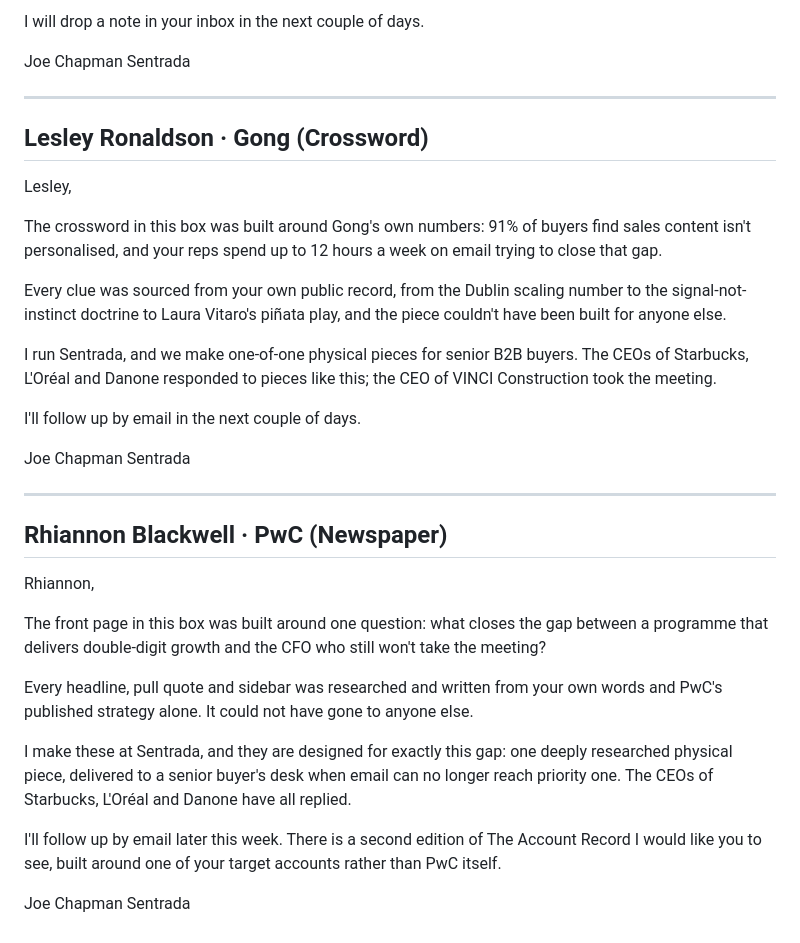
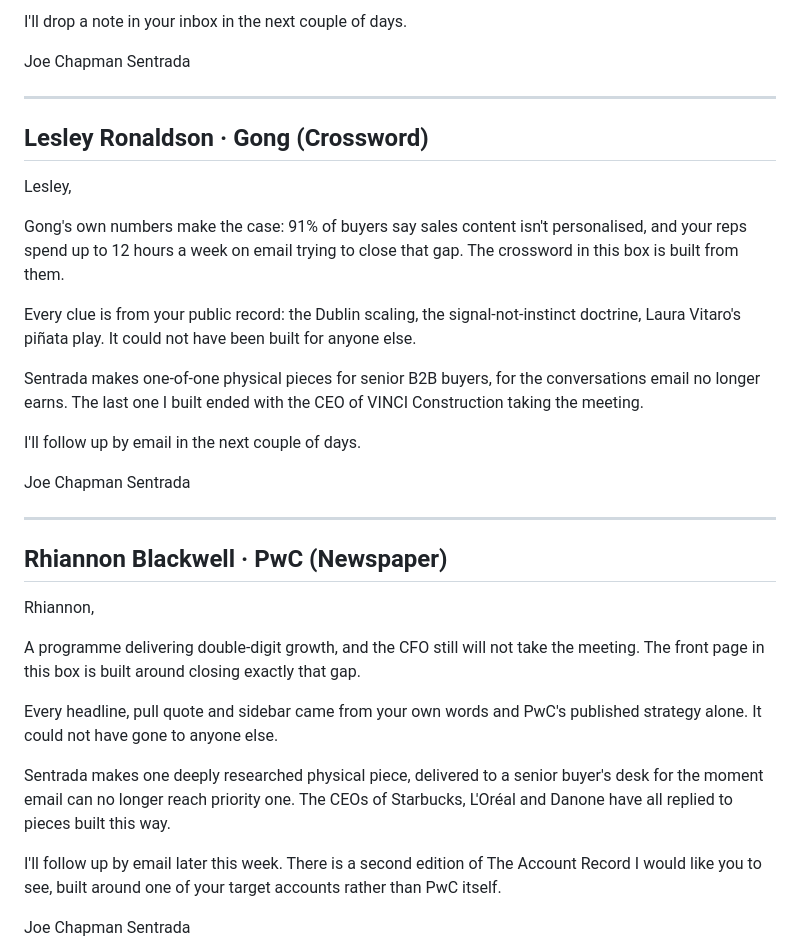
Before and after one commit to joetrajectory/sentrada-one-pager, a Markdown page: batch-2026-06-25/companion-cards.md, the part around one of its changes. Drawn GitHub-style.

```diff
--- a/batch-2026-06-25/companion-cards.md
+++ b/batch-2026-06-25/companion-cards.md
@@ -135,5 +134,5 @@ My name is Joe Chapman. I started Sentrada to solve exactly that problem: senior
 
-I will drop a note in your inbox in the next couple of days.
+I'll drop a note in your inbox in the next couple of days.
 
 Joe Chapman
 Sentrada
@@ -144,11 +143,11 @@ Sentrada
 
 Lesley,
 
-The crossword in this box was built around Gong's own numbers: 91% of buyers find sales content isn't personalised, and your reps spend up to 12 hours a week on email trying to close that gap.
+Gong's own numbers make the case: 91% of buyers say sales content isn't personalised, and your reps spend up to 12 hours a week on email trying to close that gap. The crossword in this box is built from them.
 
-Every clue was sourced from your own public record, from the Dublin scaling number to the signal-not-instinct doctrine to Laura Vitaro's piñata play, and the piece couldn't have been built for anyone else.
+Every clue is from your public record: the Dublin scaling, the signal-not-instinct doctrine, Laura Vitaro's piñata play. It could not have been built for anyone else.
 
-I run Sentrada, and we make one-of-one physical pieces for senior B2B buyers. The CEOs of Starbucks, L'Oréal and Danone responded to pieces like this; the CEO of VINCI Construction took the meeting.
+Sentrada makes one-of-one physical pieces for senior B2B buyers, for the conversations email no longer earns. The last one I built ended with the CEO of VINCI Construction taking the meeting.
 
 I'll follow up by email in the next couple of days.
 
@@ -161,11 +160,11 @@ Sentrada
 
 Rhiannon,
 
-The front page in this box was built around one question: what closes the gap between a programme that delivers double-digit growth and the CFO who still won't take the meeting?
+A programme delivering double-digit growth, and the CFO still will not take the meeting. The front page in this box is built around closing exactly that gap.
 
-Every headline, pull quote and sidebar was researched and written from your own words and PwC's published strategy alone. It could not have gone to anyone else.
+Every headline, pull quote and sidebar came from your own words and PwC's published strategy alone. It could not have gone to anyone else.
 
-I make these at Sentrada, and they are designed for exactly this gap: one deeply researched physical piece, delivered to a senior buyer's desk when email can no longer reach priority one. The CEOs of Starbucks, L'Oréal and Danone have all replied.
+Sentrada makes one deeply researched physical piece, delivered to a senior buyer's desk for the moment email can no longer reach priority one. The CEOs of Starbucks, L'Oréal and Danone have all replied to pieces built this way.
 
 I'll follow up by email later this week. There is a second edition of The Account Record I would like you to see, built around one of your target accounts rather than PwC itself.
 
```
Also changed, not shown: other parts of batch-2026-06-25/companion-cards.md (+34 -35 lines).
